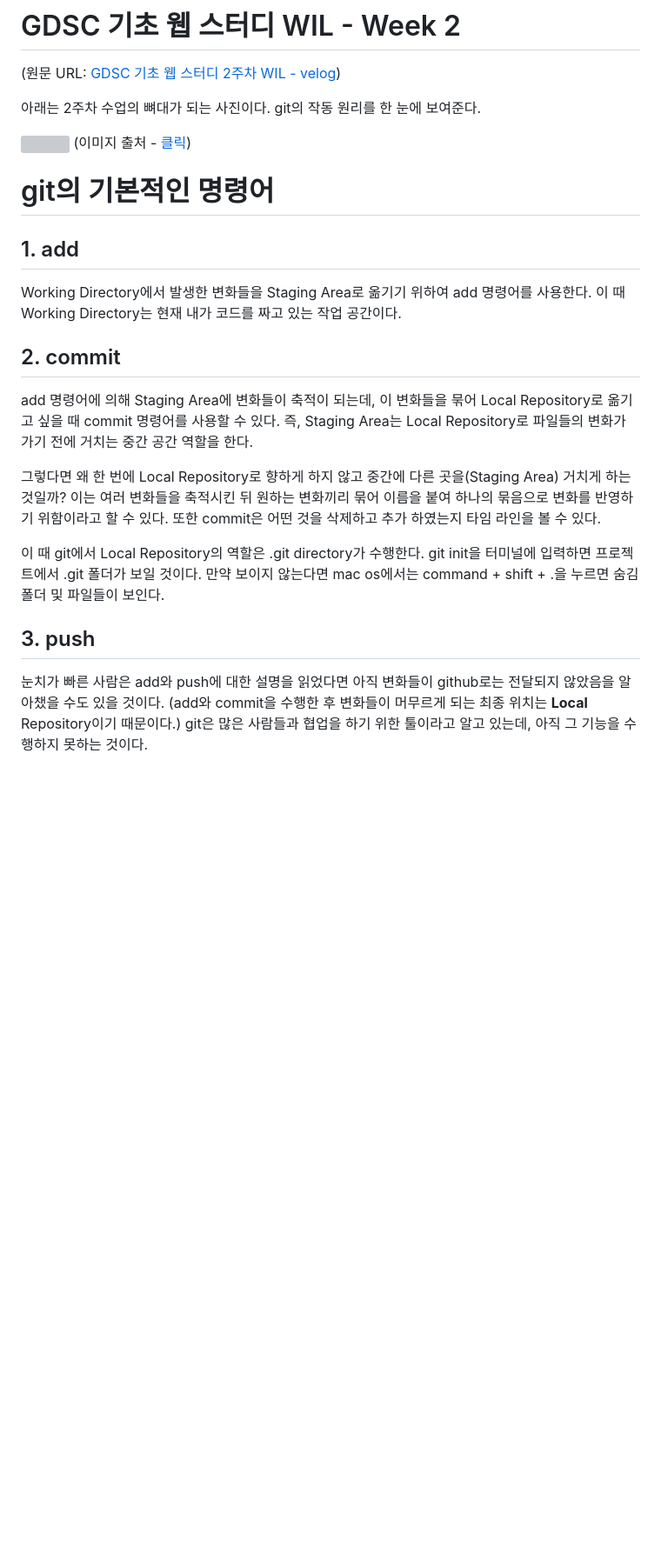
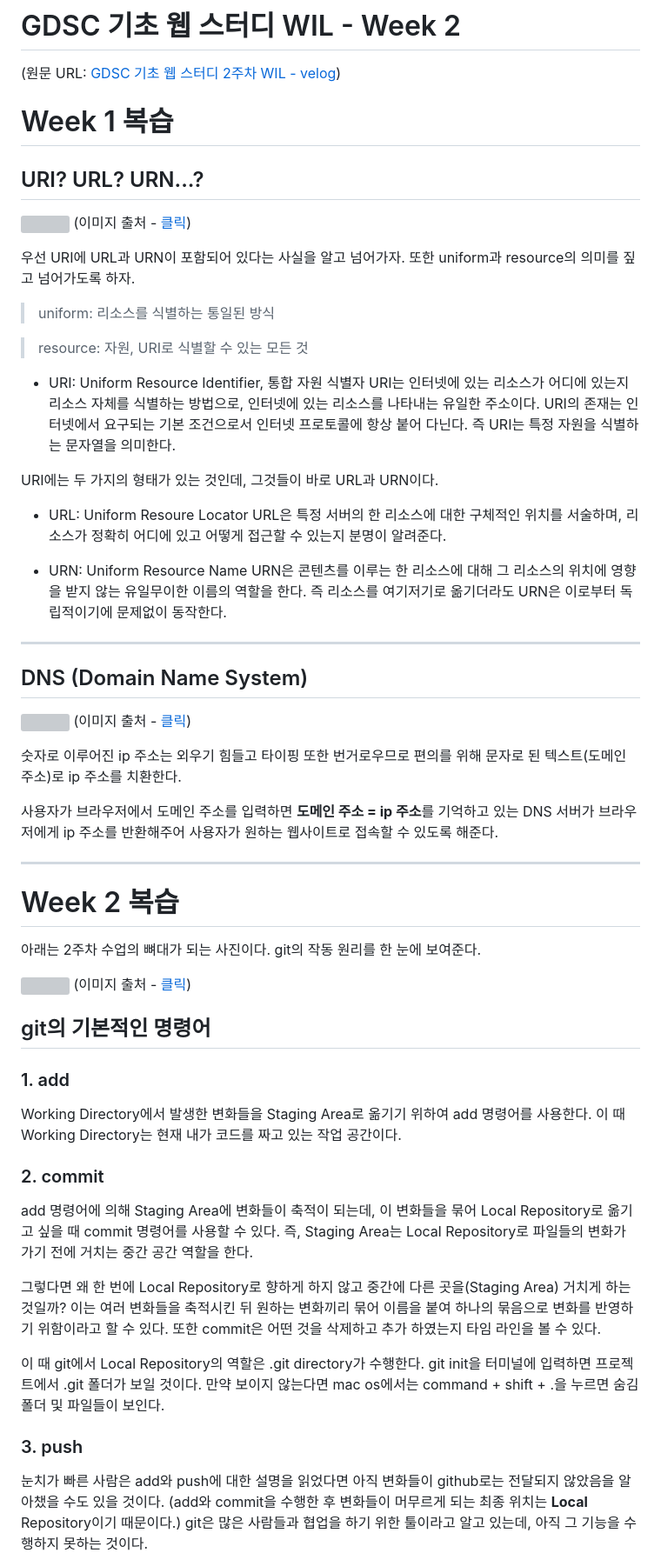
Before and after one commit to goomseo/2023-1-OC-Web-Study, a Markdown page: Week2/WIL2.md, the part around one of its changes. Shown at 87% size. GitHub-like rendering; blank space fills up the shorter version; grey boxes are pictures that could not be loaded.

Commit message:
Week2 과제 제출

```diff
--- a/Week2/WIL2.md
+++ b/Week2/WIL2.md
@@ -1,19 +1,59 @@
 # GDSC 기초 웹 스터디 WIL - Week 2
 
 (원문 URL: [GDSC 기초 웹 스터디 2주차 WIL - velog](https://velog.io/@goomseo/GDSC-%EA%B8%B0%EC%B4%88-%EC%9B%B9-%EC%8A%A4%ED%84%B0%EB%94%94-WIL-Week-2))
+
+# Week 1 복습
+
+## URI? URL? URN...?
+
+![](https://velog.velcdn.com/images/goomseo/post/f19b6674-b28f-47fc-9188-18b851e7b345/image.png)
+(이미지 출처 - [클릭](https://www.researchgate.net/figure/The-illustration-of-the-URL-URN-and-URI-26_fig4_346585530))
+
+우선 URI에 URL과 URN이 포함되어 있다는 사실을 알고 넘어가자.
+또한 uniform과 resource의 의미를 짚고 넘어가도록 하자.
+
+> uniform: 리소스를 식별하는 통일된 방식
+
+> resource: 자원, URI로 식별할 수 있는 모든 것
+
+- URI: Uniform Resource Identifier, 통합 자원 식별자
+  URI는 인터넷에 있는 리소스가 어디에 있는지 리소스 자체를 식별하는 방법으로, 인터넷에 있는 리소스를 나타내는 유일한 주소이다. URI의 존재는 인터넷에서 요구되는 기본 조건으로서 인터넷 프로토콜에 항상 붙어 다닌다. 즉 URI는 특정 자원을 식별하는 문자열을 의미한다.
+
+URI에는 두 가지의 형태가 있는 것인데, 그것들이 바로 URL과 URN이다.
+
+- URL: Uniform Resoure Locator
+  URL은 특정 서버의 한 리소스에 대한 구체적인 위치를 서술하며, 리소스가 정확히 어디에 있고 어떻게 접근할 수 있는지 분명이 알려준다.
+
+- URN: Uniform Resource Name
+  URN은 콘텐츠를 이루는 한 리소스에 대해 그 리소스의 위치에 영향을 받지 않는 유일무이한 이름의 역할을 한다. 즉 리소스를 여기저기로 옮기더라도 URN은 이로부터 독립적이기에 문제없이 동작한다.
+
+---
+
+## DNS (Domain Name System)
+
+![](https://velog.velcdn.com/images/goomseo/post/5200e70d-df67-4e9c-bbf2-697fa1e991c7/image.webp)
+(이미지 출처 - [클릭](https://hanamon.kr/%EB%84%A4%ED%8A%B8%EC%9B%8C%ED%81%AC-%EA%B8%B0%EB%B3%B8-%EB%8F%84%EB%A9%94%EC%9D%B8%EA%B3%BC-dns-%EB%84%A4%EC%9E%84%EC%84%9C%EB%B2%84%EB%9E%80-%EA%B0%9C%EB%85%90%ED%8E%B8/))
+
+숫자로 이루어진 ip 주소는 외우기 힘들고 타이핑 또한 번거로우므로 편의를 위해 문자로 된 텍스트(도메인 주소)로 ip 주소를 치환한다.
+
+사용자가 브라우저에서 도메인 주소를 입력하면 **도메인 주소 = ip 주소**를 기억하고 있는 DNS 서버가 브라우저에게 ip 주소를 반환해주어 사용자가 원하는 웹사이트로 접속할 수 있도록 해준다.
+
+---
+
+# Week 2 복습
 
 아래는 2주차 수업의 뼈대가 되는 사진이다. git의 작동 원리를 한 눈에 보여준다.
 
 ![](https://velog.velcdn.com/images/goomseo/post/bb22e0b2-ffd0-4d6d-8d77-e5d6e31342d1/image.png)
 (이미지 출처 - [클릭](https://www.alibabacloud.com/blog/a-detailed-explanation-of-the-underlying-data-structures-and-principles-of-git_597391))
 
-# git의 기본적인 명령어
+## git의 기본적인 명령어
 
-## 1. add
+### 1. add
 
 Working Directory에서 발생한 변화들을 Staging Area로 옮기기 위하여 add 명령어를 사용한다. 이 때 Working Directory는 현재 내가 코드를 짜고 있는 작업 공간이다.
 
-## 2. commit
+### 2. commit
 
 add 명령어에 의해 Staging Area에 변화들이 축적이 되는데, 이 변화들을 묶어 Local Repository로 옮기고 싶을 때 commit 명령어를 사용할 수 있다. 즉, Staging Area는 Local Repository로 파일들의 변화가 가기 전에 거치는 중간 공간 역할을 한다.
 
@@ -21,7 +61,7 @@ add 명령어에 의해 Staging Area에 변화들이 축적이 되는데, 이
 
 이 때 git에서 Local Repository의 역할은 .git directory가 수행한다. git init을 터미널에 입력하면 프로젝트에서 .git 폴더가 보일 것이다. 만약 보이지 않는다면 mac os에서는 command + shift + .을 누르면 숨김 폴더 및 파일들이 보인다.
 
-## 3. push
+### 3. push
 
 눈치가 빠른 사람은 add와 push에 대한 설명을 읽었다면 아직 변화들이 github로는 전달되지 않았음을 알아챘을 수도 있을 것이다. (add와 commit을 수행한 후 변화들이 머무르게 되는 최종 위치는 **Local** Repository이기 때문이다.) git은 많은 사람들과 협업을 하기 위한 툴이라고 알고 있는데, 아직 그 기능을 수행하지 못하는 것이다.
 
```
Also changed, not shown: other parts of Week2/WIL2.md (+1 -1 lines).
